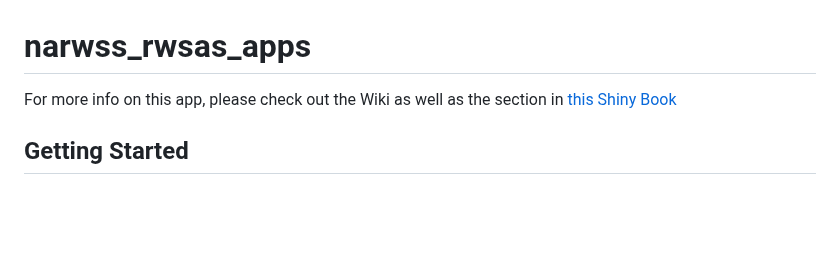
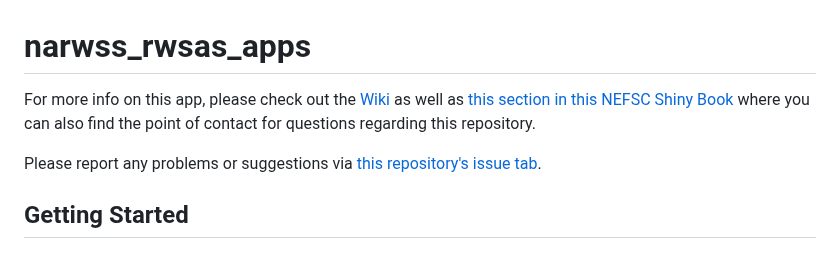
Before and after one commit to NEFSC/READ-PSB-LWT-narwss_rwsas_apps, a Markdown page: README.md, the part around one of its changes. Drawn GitHub-style; blank space fills up the shorter version.

```diff
--- a/README.md
+++ b/README.md
@@ -1,6 +1,8 @@
 # narwss_rwsas_apps
 
-For more info on this app, please check out the Wiki as well as the section in [this Shiny Book](https://nefsc.github.io/NEFSC-shiny-book/shiny-apps.html#northeast-right-whale-shiny-apps)
+For more info on this app, please check out the [Wiki](https://github.com/NEFSC/READ-PSB-LWT-narwss_rwsas_apps/wiki) as well as [this section in this NEFSC Shiny Book](https://neC-shiny-book/shiny-apps.html#northeast-right-whale-shiny-apps) where you can also find the point of contact for questions regarding this repository.
+
+Please report any problems or suggestions via [this repository's issue tab](https://github.com/NEFSC/READ-PSB-LWT-narwss_rwsas_apps/issues).
 
 ## Getting Started
 
```
Also changed, not shown: other parts of README.md (+5 -8 lines).
